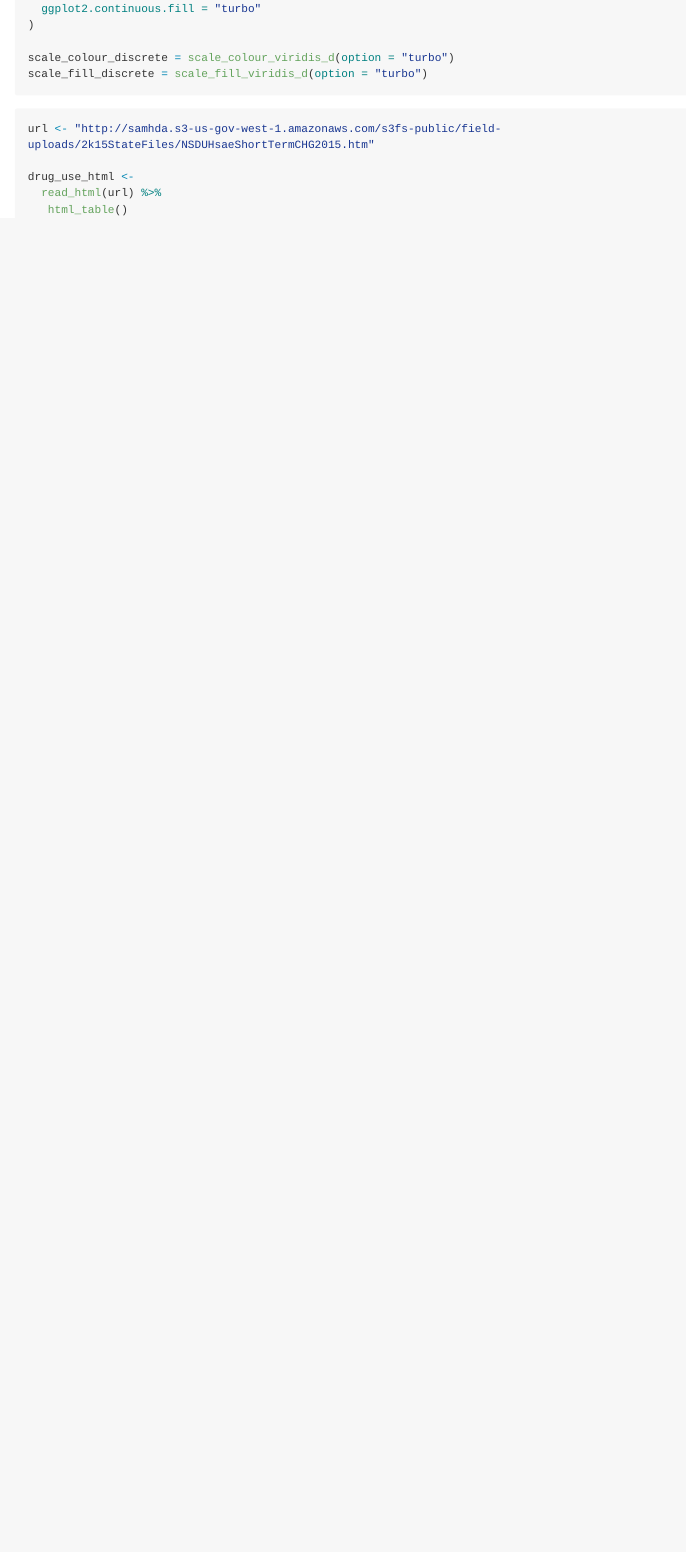
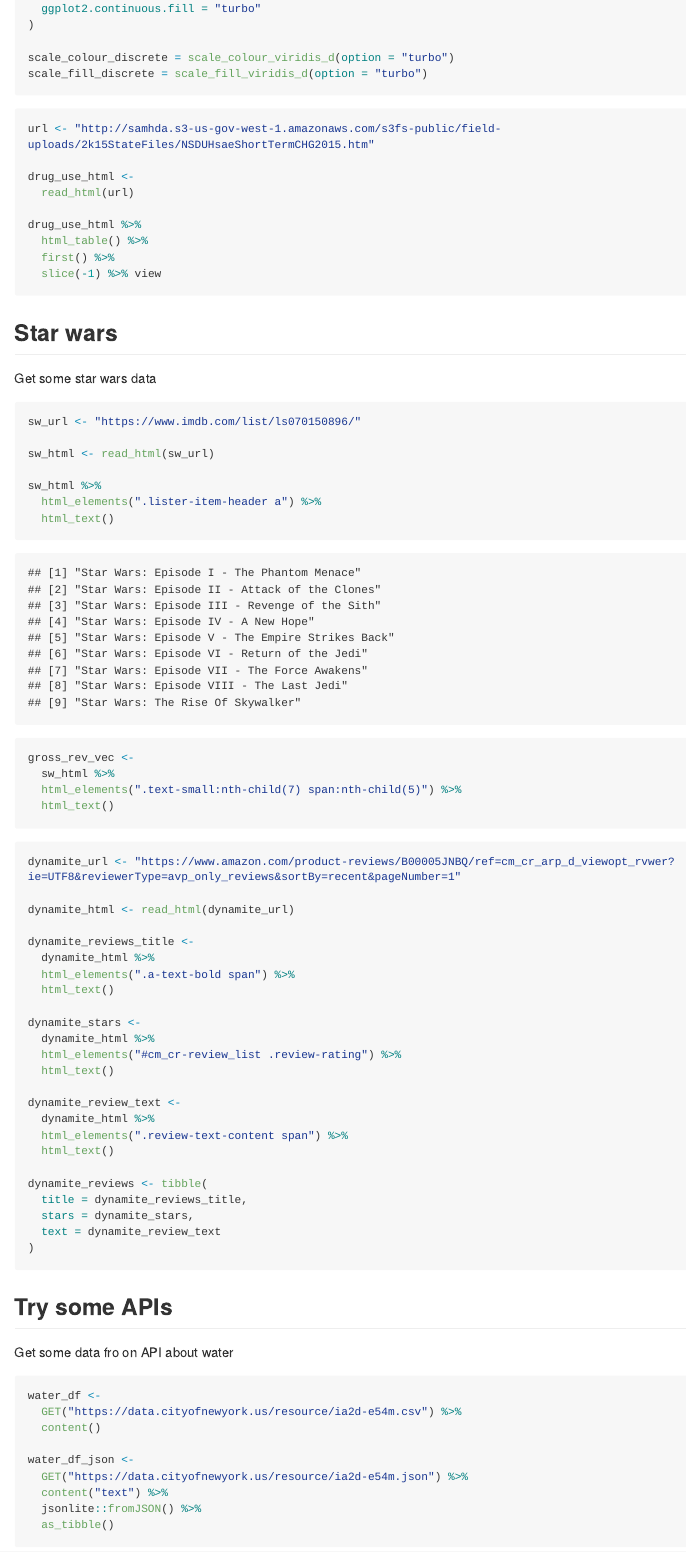
Before and after one commit to ryan2417/data_wrangling_ii, an R Markdown document (reading_data_from_the_web.Rmd): the page in a window 1100 px wide, from 420 px down. The pictures show the output file reading_data_from_the_web.md that the author committed with the source, drawn offline in the style of GitHub; long lines of code are wrapped.

Commit message:
CSS selector and API

````diff
--- a/reading_data_from_the_web.Rmd
+++ b/reading_data_from_the_web.Rmd
@@ -30,8 +30,80 @@ scale_fill_discrete = scale_fill_viridis_d(option = "turbo")
 url <- "http://samhda.s3-us-gov-west-1.amazonaws.com/s3fs-public/field-uploads/2k15StateFiles/NSDUHsaeShortTermCHG2015.htm"
 
 drug_use_html <-
-  read_html(url) %>%
-   html_table()
+  read_html(url)
+
+drug_use_html %>%
+  html_table() %>%
+  first() %>%
+  slice(-1) %>% view
 
 
 ```
+
+
+## Star wars
+
+Get some star wars data
+
+```{r}
+sw_url <- "https://www.imdb.com/list/ls070150896/"
+
+sw_html <- read_html(sw_url)
+
+sw_html %>%
+  html_elements(".lister-item-header a") %>%
+  html_text()
+
+gross_rev_vec <-
+  sw_html %>%
+  html_elements(".text-small:nth-child(7) span:nth-child(5)") %>%
+  html_text()
+```
+
+
+```{r}
+dynamite_url <- "https://www.amazon.com/product-reviews/B00005JNBQ/ref=cm_cr_arp_d_viewopt_rvwer?ie=UTF8&reviewerType=avp_only_reviews&sortBy=recent&pageNumber=1"
+
+dynamite_html <- read_html(dynamite_url)
+
+dynamite_reviews_title <-
+  dynamite_html %>%
+  html_elements(".a-text-bold span") %>%
+  html_text()
+
+dynamite_stars <-
+  dynamite_html %>%
+  html_elements("#cm_cr-review_list .review-rating") %>%
+  html_text()
+
+dynamite_review_text <-
+  dynamite_html %>%
+  html_elements(".review-text-content span") %>%
+  html_text()
+
+dynamite_reviews <- tibble(
+  title = dynamite_reviews_title,
+  stars = dynamite_stars,
+  text = dynamite_review_text
+)
+
+
+```
+
+
+## Try some APIs
+
+
+Get some data fro on API about water
+
+```{r}
+
+water_df <-
+  GET("https://data.cityofnewyork.us/resource/ia2d-e54m.csv") %>%
+  content()
+
+water_df_json <-
+  GET("https://data.cityofnewyork.us/resource/ia2d-e54m.json") %>%
+  content("text") %>%
+  jsonlite::fromJSON() %>%
+  as_tibble()
````
Also changed, not shown: reading_data_from_the_web.md, reading_data_from_the_web.Rmd (21 more changed lines).
